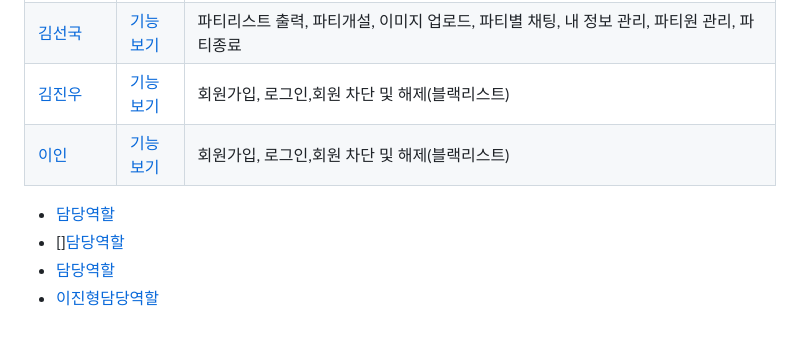
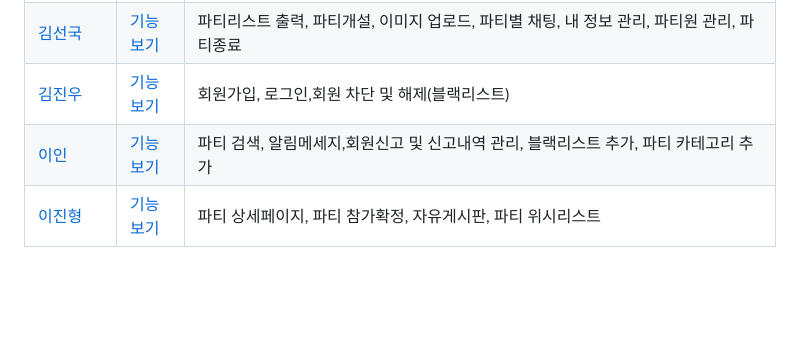
Before and after one commit to amung9914/PartyShare, a Markdown page: README.md, the part around the change. GitHub-like rendering; blank space fills up the shorter version.

```diff
--- a/README.md
+++ b/README.md
@@ -119,8 +119,5 @@ About Final Project _ Spring 활용 / Team Project <br/>
 |[🔰김서영](https://github.com/amung9914) |[기능보기](https://github.com/amung9914/PartyShare/edit/master/README.md)|위치기반지도,친구 시스템, 파티정보수정, 이미지 업로드, 개설한 파티 관리, 참여중인 파티 보기,파티 일정 관리, 파티별 게시판,게시글 및 댓글 신고|
 |[김선국](https://github.com/rlatjsrnr) |[기능보기](https://github.com/amung9914/PartyShare/edit/master/README.md)|파티리스트 출력, 파티개설, 이미지 업로드, 파티별 채팅, 내 정보 관리, 파티원 관리, 파티종료|
 |[김진우](https://github.com/kimjw1200) |[기능보기](https://github.com/amung9914/PartyShare/edit/master/README.md)|회원가입, 로그인,회원 차단 및 해제(블랙리스트)|
-|[이인](https://github.com/ini-code) |[기능보기](https://github.com/amung9914/PartyShare/edit/master/README.md)|회원가입, 로그인,회원 차단 및 해제(블랙리스트)|
-- [담당역할](#)
-- [][담당역할](#)
-- [담당역할](#)
-- [이진형](https://github.com/JinLeebriller)[담당역할](#)
+|[이인](https://github.com/ini-code) |[기능보기](https://github.com/amung9914/PartyShare/edit/master/README.md)|파티 검색, 알림메세지,회원신고 및 신고내역 관리, 블랙리스트 추가, 파티 카테고리 추가|
+|[이진형](https://github.com/JinLeebriller) |[기능보기](https://github.com/amung9914/PartyShare/edit/master/README.md)|파티 상세페이지, 파티 참가확정, 자유게시판, 파티 위시리스트|
```
